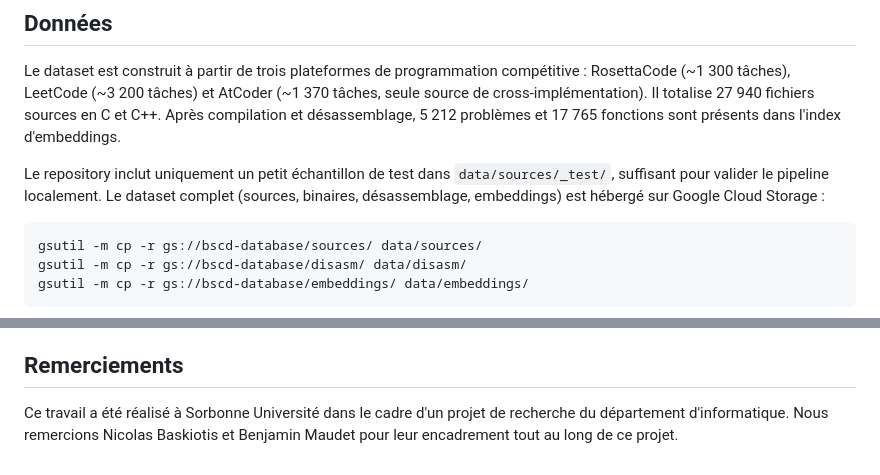
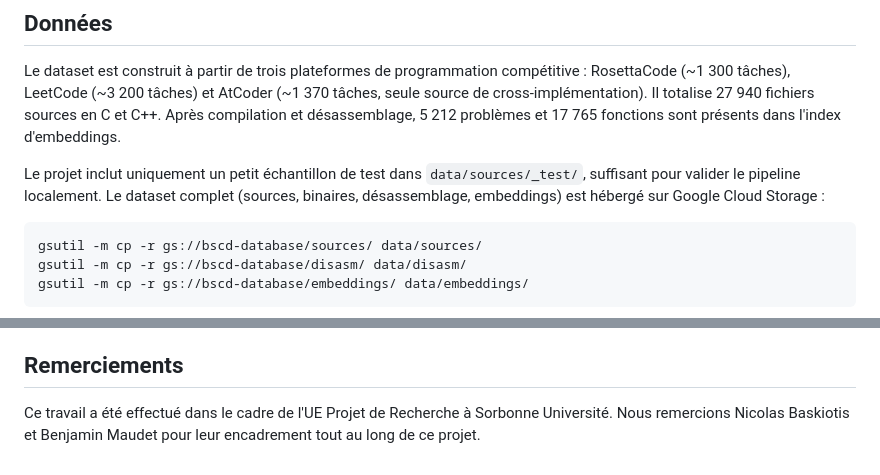
Before and after one commit to BelgacemS/bcsd-benchmark, a Markdown page: README.md, 2 parts joined by grey strips. Drawn GitHub-style.

````diff
--- a/README.md
+++ b/README.md
@@ -119,7 +119,7 @@ python3 src/finetune_palmtree.py    # Fine-tuning contrastif de PalmTree
 
 Le dataset est construit à partir de trois plateformes de programmation compétitive : RosettaCode (~1 300 tâches), LeetCode (~3 200 tâches) et AtCoder (~1 370 tâches, seule source de cross-implémentation). Il totalise 27 940 fichiers sources en C et C++. Après compilation et désassemblage, 5 212 problèmes et 17 765 fonctions sont présents dans l'index d'embeddings.
 
-Le repository inclut uniquement un petit échantillon de test dans `data/sources/_test/`, suffisant pour valider le pipeline localement. Le dataset complet (sources, binaires, désassemblage, embeddings) est hébergé sur Google Cloud Storage :
+Le projet inclut uniquement un petit échantillon de test dans `data/sources/_test/`, suffisant pour valider le pipeline localement. Le dataset complet (sources, binaires, désassemblage, embeddings) est hébergé sur Google Cloud Storage :
 
 ```bash
 gsutil -m cp -r gs://bscd-database/sources/ data/sources/
@@ -157,4 +157,4 @@ Les métriques détaillées, distributions de similarité, courbes ROC et heatma
 
 ## Remerciements
 
-Ce travail a été réalisé à Sorbonne Université dans le cadre d'un projet de recherche du département d'informatique. Nous remercions Nicolas Baskiotis et Benjamin Maudet pour leur encadrement tout au long de ce projet.
+Ce travail a été effectué dans le cadre de l'UE Projet de Recherche à Sorbonne Université. Nous remercions Nicolas Baskiotis et Benjamin Maudet pour leur encadrement tout au long de ce projet.
````
Also changed, not shown: other parts of README.md (+3 -3 lines).
